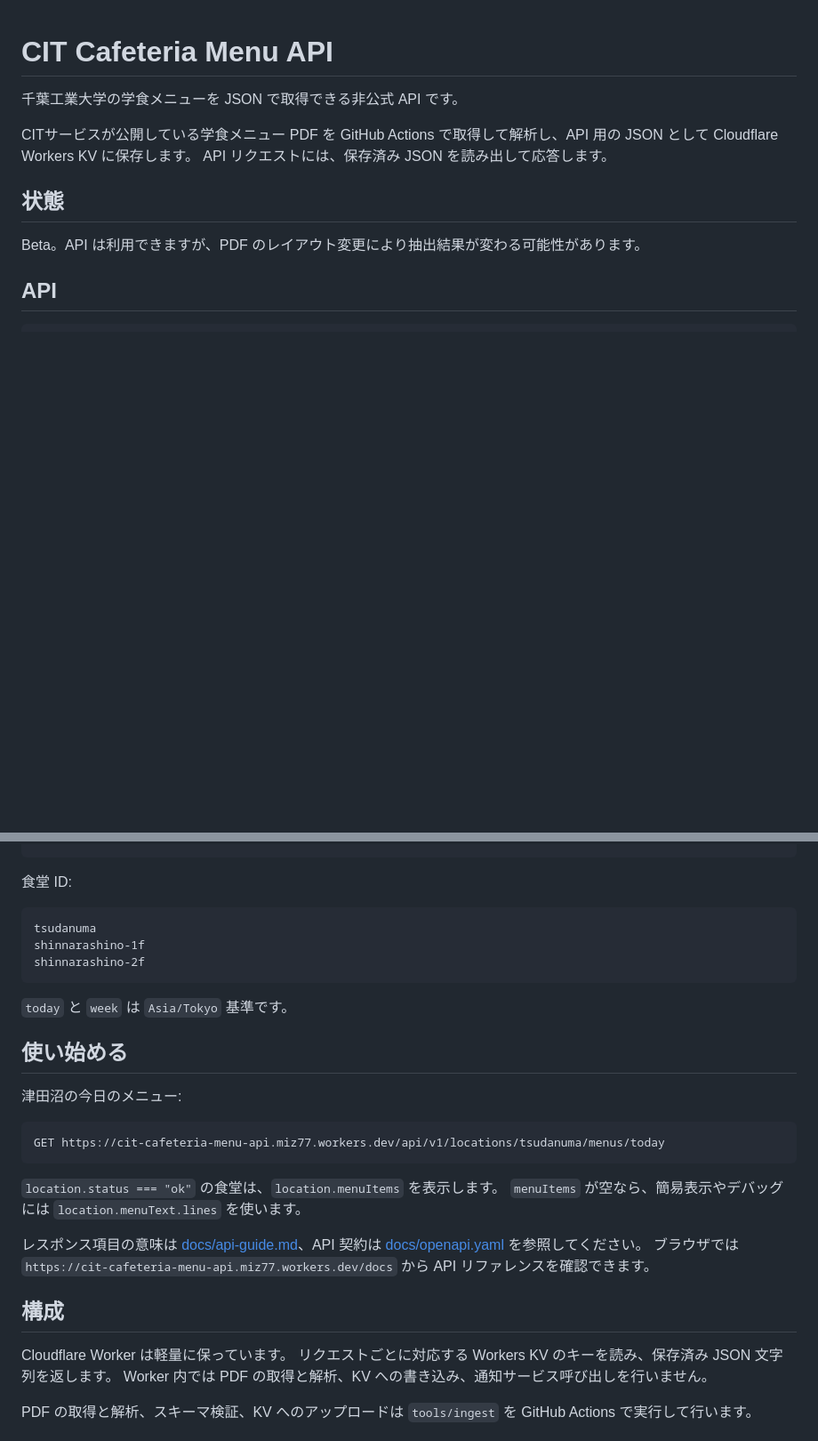
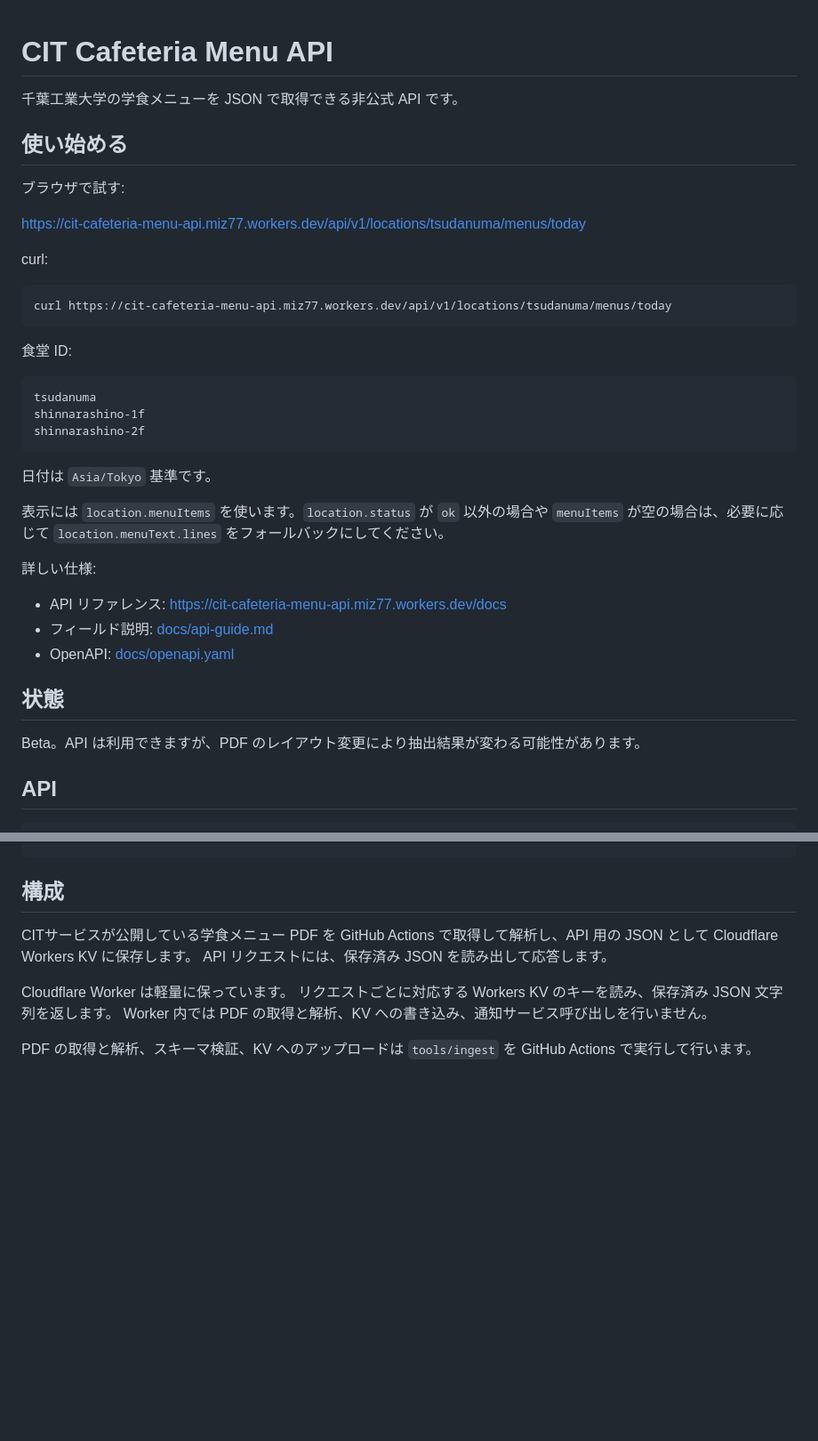
Before and after one commit to miz77/cit-cafeteria-menu-api, a Markdown page: README.md, 2 parts joined by grey strips. Shown at 89% size. Drawn GitHub-style; blank space fills up the shorter version.

Commit message:
Improve README quickstart

````diff
--- a/README.md
+++ b/README.md
@@ -2,8 +2,35 @@
 
 千葉工業大学の学食メニューを JSON で取得できる非公式 API です。
 
-CITサービスが公開している学食メニュー PDF を GitHub Actions で取得して解析し、API 用の JSON として Cloudflare Workers KV に保存します。
-API リクエストには、保存済み JSON を読み出して応答します。
+## 使い始める
+
+ブラウザで試す:
+
+https://cit-cafeteria-menu-api.miz77.workers.dev/api/v1/locations/tsudanuma/menus/today
+
+curl:
+
+```bash
+curl https://cit-cafeteria-menu-api.miz77.workers.dev/api/v1/locations/tsudanuma/menus/today
+```
+
+食堂 ID:
+
+```text
+tsudanuma
+shinnarashino-1f
+shinnarashino-2f
+```
+
+日付は `Asia/Tokyo` 基準です。
+
+表示には `location.menuItems` を使います。`location.status` が `ok` 以外の場合や `menuItems` が空の場合は、必要に応じて `location.menuText.lines` をフォールバックにしてください。
+
+詳しい仕様:
+
+- API リファレンス: https://cit-cafeteria-menu-api.miz77.workers.dev/docs
+- フィールド説明: [docs/api-guide.md](docs/api-guide.md)
+- OpenAPI: [docs/openapi.yaml](docs/openapi.yaml)
 
 ## 状態
 
@@ -24,31 +51,10 @@ GET /api/v1/health
 GET /api/v1/openapi.json
 ```
 
-食堂 ID:
+## 構成
 
-```text
-tsudanuma
-shinnarashino-1f
-shinnarashino-2f
-```
-
-`today` と `week` は `Asia/Tokyo` 基準です。
-
-## 使い始める
-
-津田沼の今日のメニュー:
-
-```text
-GET https://cit-cafeteria-menu-api.miz77.workers.dev/api/v1/locations/tsudanuma/menus/today
-```
-
-`location.status === "ok"` の食堂は、`location.menuItems` を表示します。
-`menuItems` が空なら、簡易表示やデバッグには `location.menuText.lines` を使います。
-
-レスポンス項目の意味は [docs/api-guide.md](docs/api-guide.md)、API 契約は [docs/openapi.yaml](docs/openapi.yaml) を参照してください。
-ブラウザでは `https://cit-cafeteria-menu-api.miz77.workers.dev/docs` から API リファレンスを確認できます。
-
-## 構成
+CITサービスが公開している学食メニュー PDF を GitHub Actions で取得して解析し、API 用の JSON として Cloudflare Workers KV に保存します。
+API リクエストには、保存済み JSON を読み出して応答します。
 
 Cloudflare Worker は軽量に保っています。
 リクエストごとに対応する Workers KV のキーを読み、保存済み JSON 文字列を返します。
````
